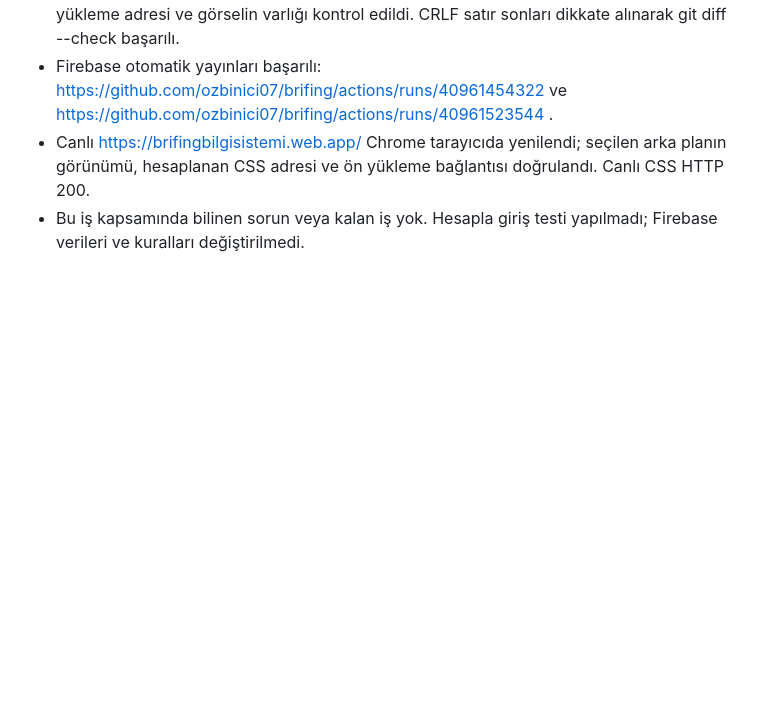
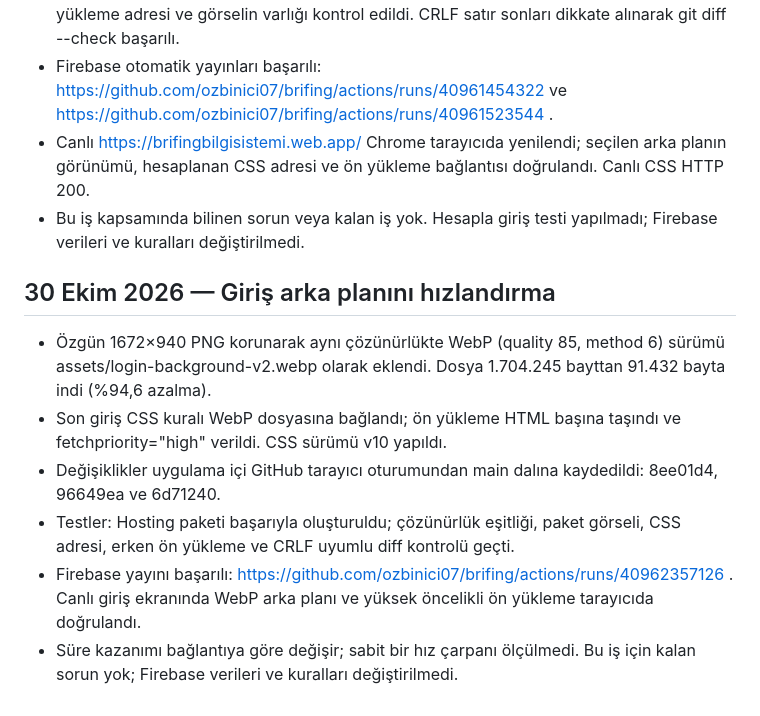
Before and after one commit to ozbinici07/brifing, a Markdown page: docs/PROJE_NOTLARI.md, the part around the change. GitHub-like rendering; blank space fills up the shorter version.

Commit message:
Document verified login background optimization

```diff
--- a/docs/PROJE_NOTLARI.md
+++ b/docs/PROJE_NOTLARI.md
@@ -87,3 +87,10 @@ Bu dosyaya kişisel bilgiler, şifreler veya sohbetin tamamını eklemeyin; yaln
 - Firebase otomatik yayınları başarılı: https://github.com/ozbinici07/brifing/actions/runs/40961454322 ve https://github.com/ozbinici07/brifing/actions/runs/40961523544 .
 - Canlı https://brifingbilgisistemi.web.app/ Chrome tarayıcıda yenilendi; seçilen arka planın görünümü, hesaplanan CSS adresi ve ön yükleme bağlantısı doğrulandı. Canlı CSS HTTP 200.
 - Bu iş kapsamında bilinen sorun veya kalan iş yok. Hesapla giriş testi yapılmadı; Firebase verileri ve kuralları değiştirilmedi.
+## 30 Ekim 2026 — Giriş arka planını hızlandırma
+- Özgün 1672×940 PNG korunarak aynı çözünürlükte WebP (quality 85, method 6) sürümü assets/login-background-v2.webp olarak eklendi. Dosya 1.704.245 bayttan 91.432 bayta indi (%94,6 azalma).
+- Son giriş CSS kuralı WebP dosyasına bağlandı; ön yükleme HTML başına taşındı ve fetchpriority="high" verildi. CSS sürümü v10 yapıldı.
+- Değişiklikler uygulama içi GitHub tarayıcı oturumundan main dalına kaydedildi: 8ee01d4, 96649ea ve 6d71240.
+- Testler: Hosting paketi başarıyla oluşturuldu; çözünürlük eşitliği, paket görseli, CSS adresi, erken ön yükleme ve CRLF uyumlu diff kontrolü geçti.
+- Firebase yayını başarılı: https://github.com/ozbinici07/brifing/actions/runs/40962357126 . Canlı giriş ekranında WebP arka planı ve yüksek öncelikli ön yükleme tarayıcıda doğrulandı.
+- Süre kazanımı bağlantıya göre değişir; sabit bir hız çarpanı ölçülmedi. Bu iş için kalan sorun yok; Firebase verileri ve kuralları değiştirilmedi.
```
